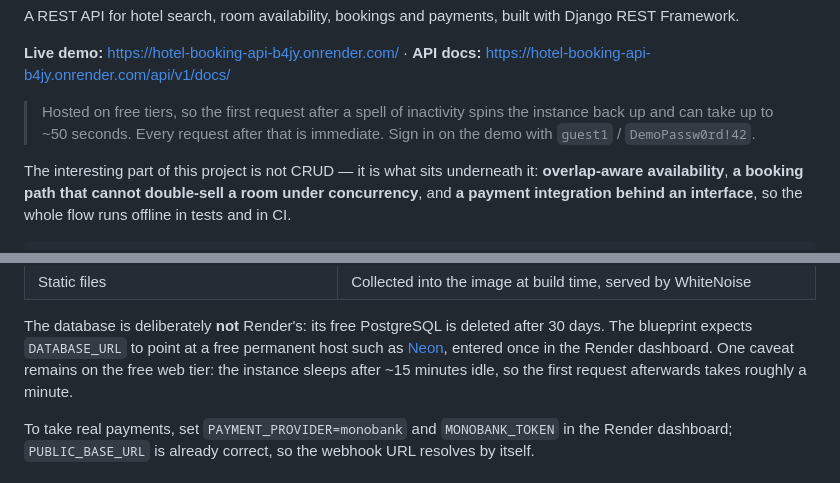
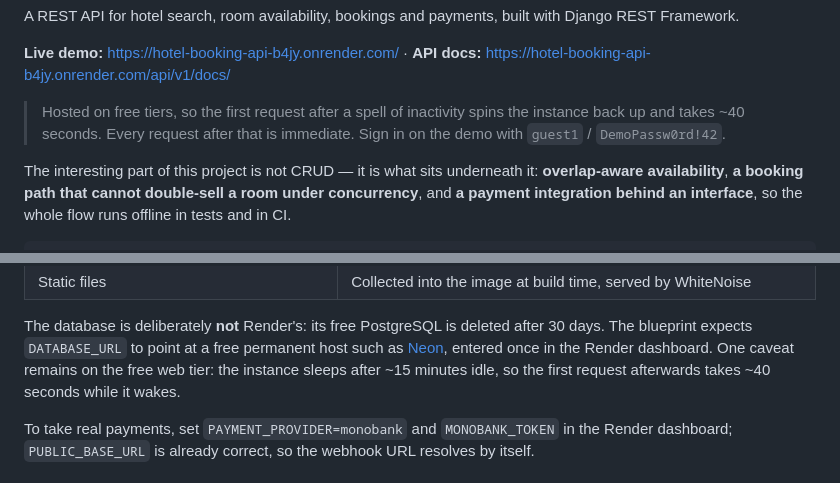
Before and after one commit to diemonBil/HotelBookingAPI, a Markdown page: README.md, 2 parts joined by grey strips. Rendered like a GitHub page.

Commit message:
docs: state the cold-start wait as ~40s
Aligns the top-of-README note and the deployment section on the same figure.

```diff
--- a/README.md
+++ b/README.md
@@ -14,7 +14,7 @@ Django REST Framework.
 <https://hotel-booking-api-b4jy.onrender.com/api/v1/docs/>
 
 > Hosted on free tiers, so the first request after a spell of inactivity spins the
-> instance back up and can take up to ~50 seconds. Every request after that is immediate.
+> instance back up and takes ~40 seconds. Every request after that is immediate.
 > Sign in on the demo with `guest1` / `DemoPassw0rd!42`.
 
 The interesting part of this project is not CRUD — it is what sits underneath it:
@@ -411,7 +411,7 @@ The database is deliberately **not** Render's: its free PostgreSQL is deleted af
 days. The blueprint expects `DATABASE_URL` to point at a free permanent host such as
 [Neon](https://neon.tech), entered once in the Render dashboard. One caveat remains on the
 free web tier: the instance sleeps after ~15 minutes idle, so the first request afterwards
-takes roughly a minute.
+takes ~40 seconds while it wakes.
 
 To take real payments, set `PAYMENT_PROVIDER=monobank` and `MONOBANK_TOKEN` in the Render
 dashboard; `PUBLIC_BASE_URL` is already correct, so the webhook URL resolves by itself.
```
